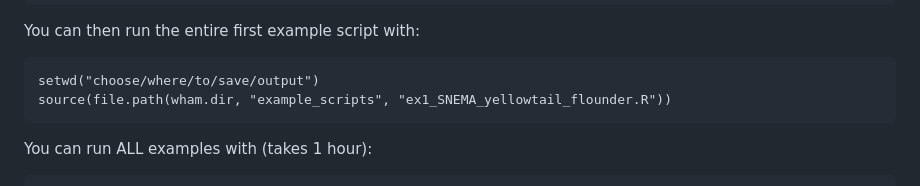
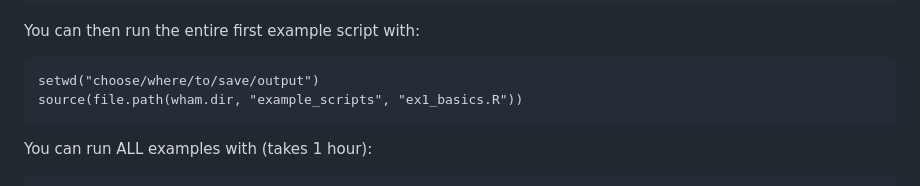
Before and after one commit to timjmiller/wham, a Markdown page: README.md, the part around the change. GitHub-like rendering.

Commit message:
edit README, the first example script used in the README did not correspond to the file name in the example_scripts folder

````diff
--- a/README.md
+++ b/README.md
@@ -93,7 +93,7 @@ file.path(wham.dir, "example_scripts")
 You can then run the entire first example script with:
 ```
 setwd("choose/where/to/save/output")
-source(file.path(wham.dir, "example_scripts", "ex1_SNEMA_yellowtail_flounder.R"))
+source(file.path(wham.dir, "example_scripts", "ex1_basics.R"))
 ```
 
 You can run ALL examples with (takes 1 hour):
````
